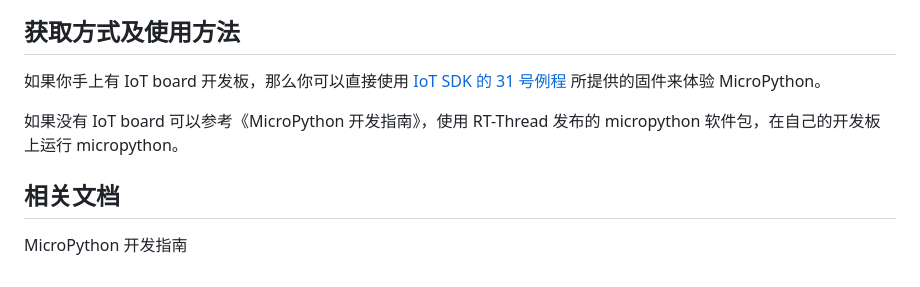
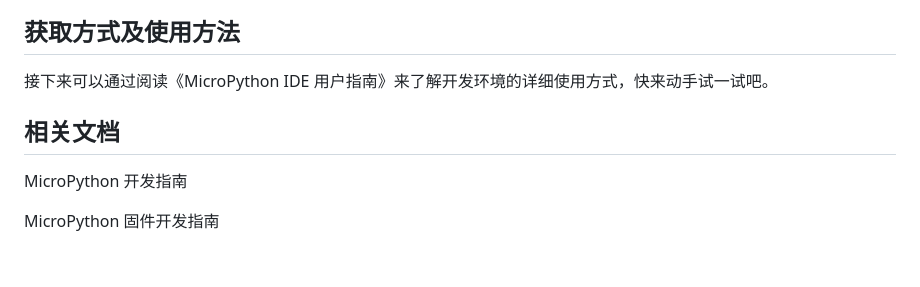
Before and after one commit to SummerGift/micropython_for_pandora, a Markdown page: docs/MicroPython 发布文章.md, the part around the change printed below. Drawn GitHub-style.

```diff
--- a/docs/MicroPython 发布文章.md
+++ b/docs/MicroPython 发布文章.md
@@ -53,10 +60,10 @@ RT-Thread MicroPython 开发环境十分强大，它到底能提供什么样的
 
 ## 获取方式及使用方法
 
-如果你手上有 IoT board 开发板，那么你可以直接使用 [IoT SDK 的 31 号例程](https://github.com/RT-Thread/IoT_Board/tree/master/examples/31_micropython) 所提供的固件来体验 MicroPython。
-
-如果没有 IoT board 可以参考《MicroPython 开发指南》，使用 RT-Thread 发布的 micropython 软件包，在自己的开发板上运行 micropython。
+接下来可以通过阅读《MicroPython IDE 用户指南》来了解开发环境的详细使用方式，快来动手试一试吧。
 
 ## 相关文档
 
 MicroPython 开发指南
+
+MicroPython 固件开发指南
```
Also changed, not shown: other parts of docs/MicroPython 发布文章.md (+10 -3 lines), docs/assets/pandora_lcd.jpg (added), docs/assets/run_lcd.gif (added), docs/figures/pandora_lcd.jpg (added).
